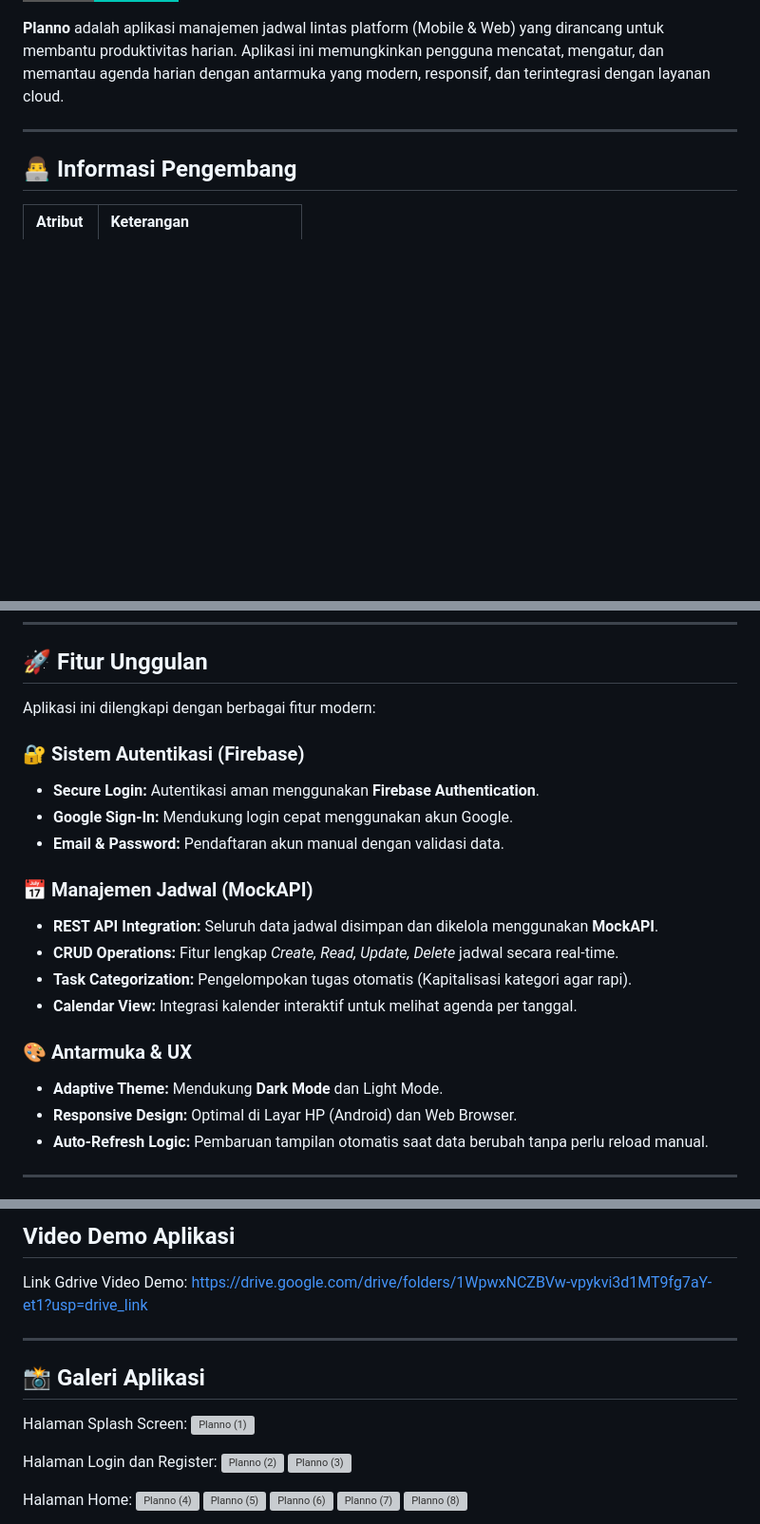
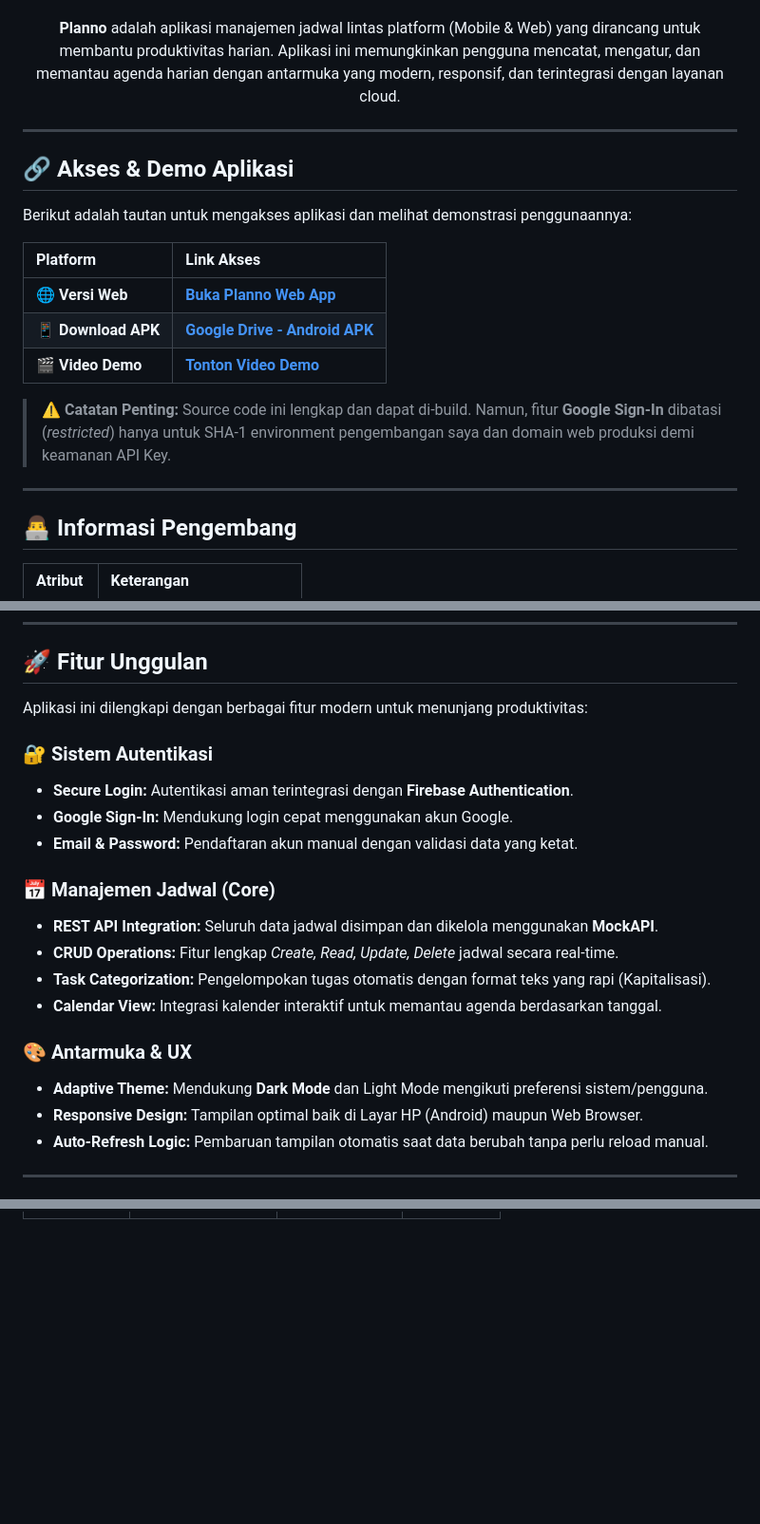
Before and after one commit to Arizal-Junior/UAS_PemrogramanMobile2_Arizal-Junior, a Markdown page: README.md, 3 parts joined by grey strips. Shown at 95% size. Rendered like a GitHub page; badges without logos; blank space fills up the shorter version; grey boxes are pictures that could not be loaded.

```diff
--- a/README.md
+++ b/README.md
@@ -11,4 +14,21 @@
 **Planno** adalah aplikasi manajemen jadwal lintas platform (Mobile & Web) yang dirancang untuk membantu produktivitas harian. Aplikasi ini memungkinkan pengguna mencatat, mengatur, dan memantau agenda harian dengan antarmuka yang modern, responsif, dan terintegrasi dengan layanan cloud.
+
+</div>
+
+---
+
+## 🔗 Akses & Demo Aplikasi
+
+Berikut adalah tautan untuk mengakses aplikasi dan melihat demonstrasi penggunaannya:
+
+| Platform | Link Akses |
+| :--- | :--- |
+| 🌐 **Versi Web** | [**Buka Planno Web App**](https://planno-jun.netlify.app/) |
+| 📱 **Download APK** | [**Google Drive - Android APK**](https://drive.google.com/drive/folders/1_84EMmVY77iD_gnxX4Y3i_Ehkb0iXTH1?usp=drive_link) |
+| 🎬 **Video Demo** | [**Tonton Video Demo**](https://drive.google.com/drive/folders/1WpwxNCZBVw-vpykvi3d1MT9fg7aY-et1?usp=drive_link) |
+
+> **⚠️ Catatan Penting:**
+> Source code ini lengkap dan dapat di-build. Namun, fitur **Google Sign-In** dibatasi (*restricted*) hanya untuk SHA-1 environment pengembangan saya dan domain web produksi demi keamanan API Key.
 
 ---
 
@@ -25,22 +45,22 @@
 
 ## 🚀 Fitur Unggulan
 
-Aplikasi ini dilengkapi dengan berbagai fitur modern:
+Aplikasi ini dilengkapi dengan berbagai fitur modern untuk menunjang produktivitas:
 
-### 🔐 Sistem Autentikasi (Firebase)
-* **Secure Login:** Autentikasi aman menggunakan **Firebase Authentication**.
+### 🔐 Sistem Autentikasi
+* **Secure Login:** Autentikasi aman terintegrasi dengan **Firebase Authentication**.
 * **Google Sign-In:** Mendukung login cepat menggunakan akun Google.
-* **Email & Password:** Pendaftaran akun manual dengan validasi data.
+* **Email & Password:** Pendaftaran akun manual dengan validasi data yang ketat.
 
-### 📅 Manajemen Jadwal (MockAPI)
+### 📅 Manajemen Jadwal (Core)
 * **REST API Integration:** Seluruh data jadwal disimpan dan dikelola menggunakan **MockAPI**.
 * **CRUD Operations:** Fitur lengkap *Create, Read, Update, Delete* jadwal secara real-time.
-* **Task Categorization:** Pengelompokan tugas otomatis (Kapitalisasi kategori agar rapi).
-* **Calendar View:** Integrasi kalender interaktif untuk melihat agenda per tanggal.
+* **Task Categorization:** Pengelompokan tugas otomatis dengan format teks yang rapi (Kapitalisasi).
+* **Calendar View:** Integrasi kalender interaktif untuk memantau agenda berdasarkan tanggal.
 
 ### 🎨 Antarmuka & UX
-* **Adaptive Theme:** Mendukung **Dark Mode** dan Light Mode.
-* **Responsive Design:** Optimal di Layar HP (Android) dan Web Browser.
+* **Adaptive Theme:** Mendukung **Dark Mode** dan Light Mode mengikuti preferensi sistem/pengguna.
+* **Responsive Design:** Tampilan optimal baik di Layar HP (Android) maupun Web Browser.
 * **Auto-Refresh Logic:** Pembaruan tampilan otomatis saat data berubah tanpa perlu reload manual.
 
 ---
@@ -76,21 +107 @@ Deploy Mobile: https://drive.google.com/drive/folders/1_84EMmVY77iD_gnxX4Y3i_Ehk
 
-## Video Demo Aplikasi
-Link Gdrive Video Demo: https://drive.google.com/drive/folders/1WpwxNCZBVw-vpykvi3d1MT9fg7aY-et1?usp=drive_link
-
----
-
-## 📸 Galeri Aplikasi
-Halaman Splash Screen:
-![Planno (1)](https://github.com/user-attachments/assets/ee575332-bc83-4a2b-a286-d9d3cf2bb8fd)
-
-Halaman Login dan Register:
-![Planno (2)](https://github.com/user-attachments/assets/73210b5d-876d-45f0-b6d7-b35451aa6683)
-![Planno (3)](https://github.com/user-attachments/assets/750f0101-2ae1-4121-8028-ef576ee28af7)
-
-Halaman Home:
-![Planno (4)](https://github.com/user-attachments/assets/70a474f5-3c04-49ef-aaba-eb0a43525e20)
-![Planno (5)](https://github.com/user-attachments/assets/e3e41f50-fee6-4c80-8da3-1dcb5dbd83ef)
-![Planno (6)](https://github.com/user-attachments/assets/d63ba1cc-88bd-430c-8fb6-8a8386d44115)
-![Planno (7)](https://github.com/user-attachments/assets/f72918e1-70e0-44a2-8cc8-3121fd00a8bd)
-![Planno (8)](https://github.com/user-attachments/assets/1d8f7208-97ec-4601-8561-5837347ff791)
-
```
Also changed, not shown: other parts of README.md (+25 -24 lines).
